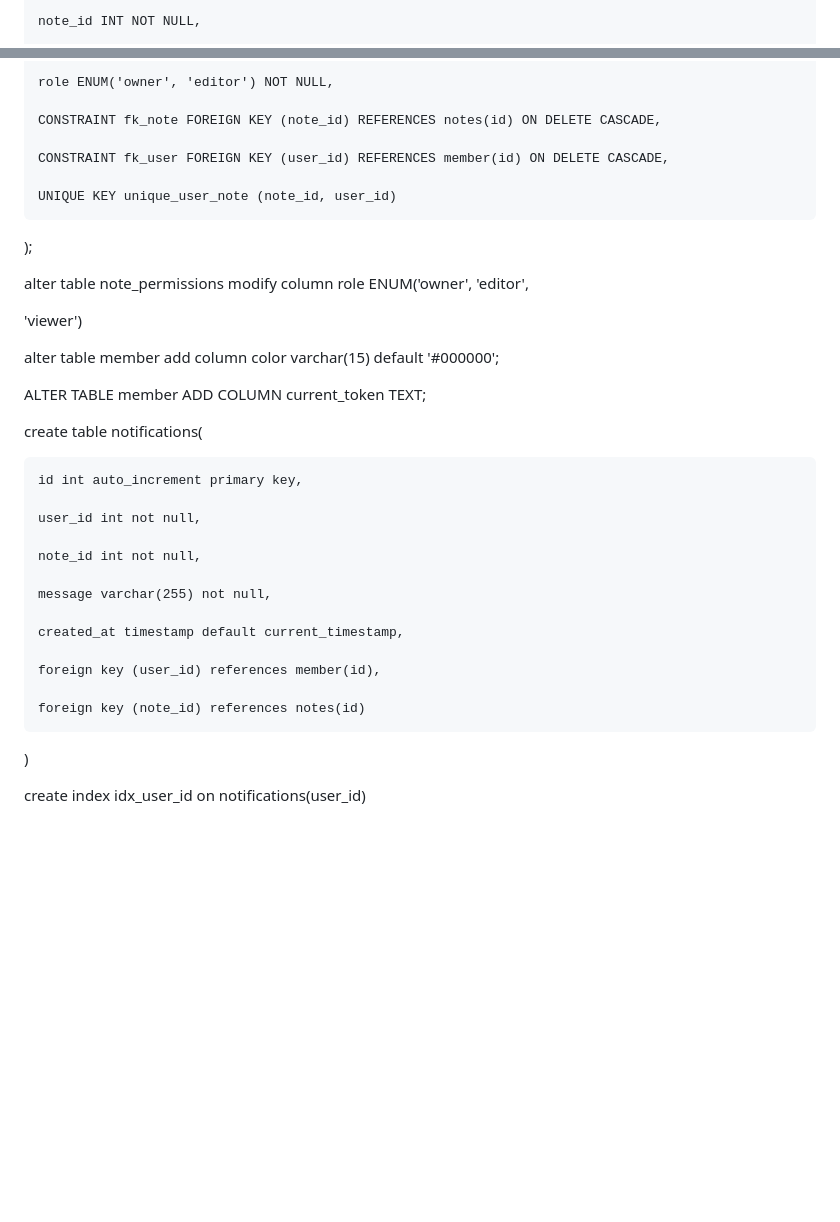
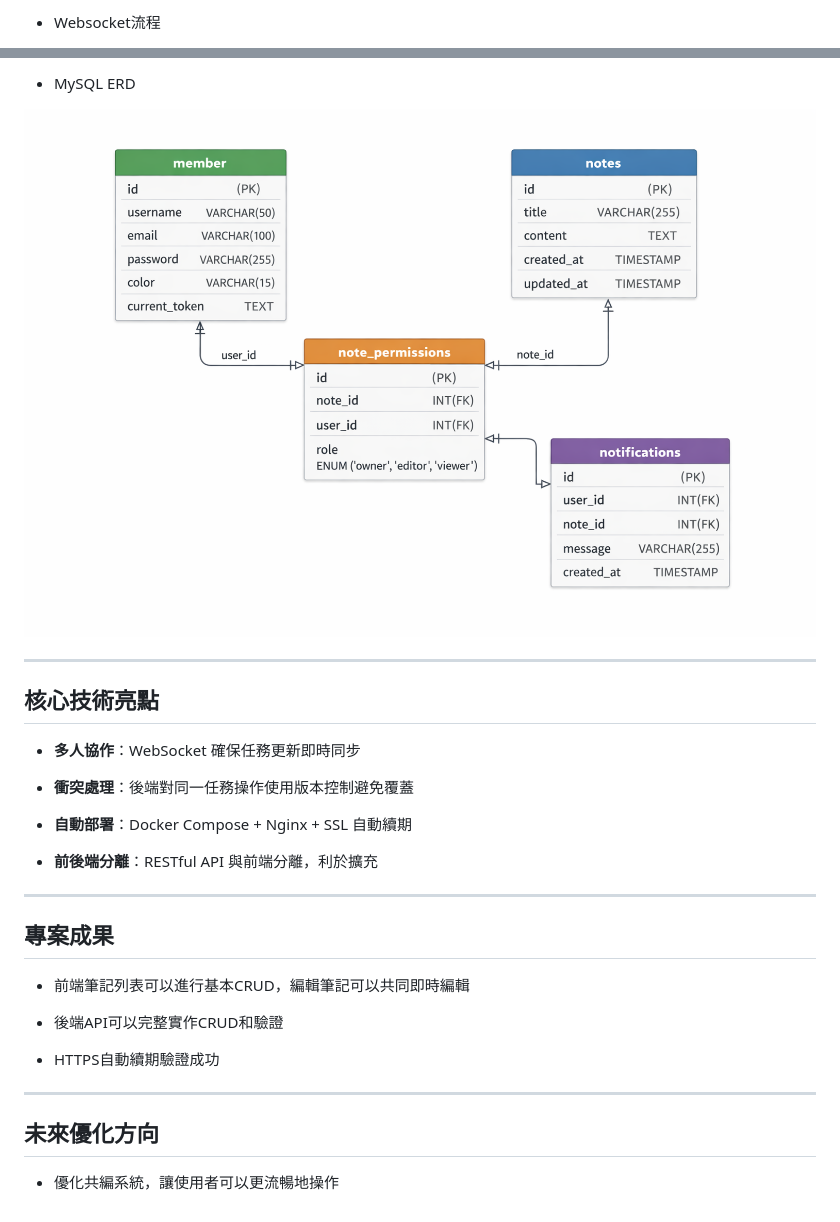
Before and after one commit to pervertcoder/Personal_Project_nodynote, a Markdown page: README.md, 2 parts joined by grey strips. Rendered like a GitHub page; pictures changed too: structure_images/ChatGPT Image 2026年3月31日 下午01_56_45.png (added); blank space fills up the shorter version.

Commit message:
3/31 README file editting

```diff
--- a/README.md
+++ b/README.md
@@ -40,3 +40,3 @@ CREATE TABLE note_permissions (
 
-    note_id INT NOT NULL,
+- Websocket流程
 
@@ -44,38 +44,32 @@ CREATE TABLE note_permissions (
 
-    role ENUM('owner', 'editor') NOT NULL,
+- MySQL ERD
 
-    CONSTRAINT fk_note FOREIGN KEY (note_id) REFERENCES notes(id) ON DELETE CASCADE,
+![MySQL ERD](structure_images/ChatGPT%20Image%202026年3月31日%20下午01_56_45.png)
 
-    CONSTRAINT fk_user FOREIGN KEY (user_id) REFERENCES member(id) ON DELETE CASCADE,
+---
 
-    UNIQUE KEY unique_user_note (note_id, user_id)
+## 核心技術亮點
 
-);
+- **多人協作**：WebSocket 確保任務更新即時同步
 
-alter table note_permissions modify column role ENUM('owner', 'editor',
+- **衝突處理**：後端對同一任務操作使用版本控制避免覆蓋
 
-'viewer')
+- **自動部署**：Docker Compose + Nginx + SSL 自動續期
 
-alter table member add column color varchar(15) default '#000000';
+- **前後端分離**：RESTful API 與前端分離，利於擴充
 
-ALTER TABLE member ADD COLUMN current_token TEXT;
+---
 
-create table notifications(
+## 專案成果
 
-    id int auto_increment primary key,
+- 前端筆記列表可以進行基本CRUD，編輯筆記可以共同即時編輯
 
-    user_id int not null,
+- 後端API可以完整實作CRUD和驗證
 
-    note_id int not null,
+- HTTPS自動續期驗證成功
 
-    message varchar(255) not null,
+---
 
-    created_at timestamp default current_timestamp,
+## 未來優化方向
 
-    foreign key (user_id) references member(id),
-
-    foreign key (note_id) references notes(id)
-
-)
-
-create index idx_user_id on notifications(user_id)
+- 優化共編系統，讓使用者可以更流暢地操作
```
Also changed, not shown: other parts of README.md (+21 -21 lines), 3 other files.
